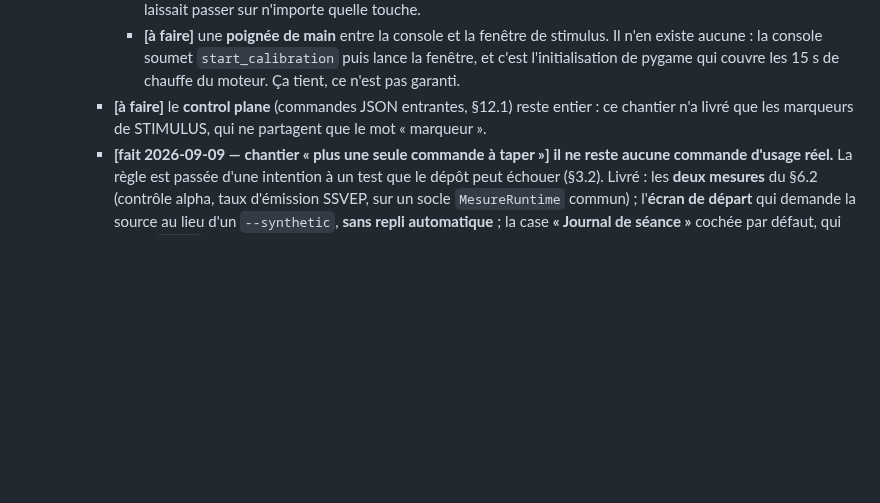
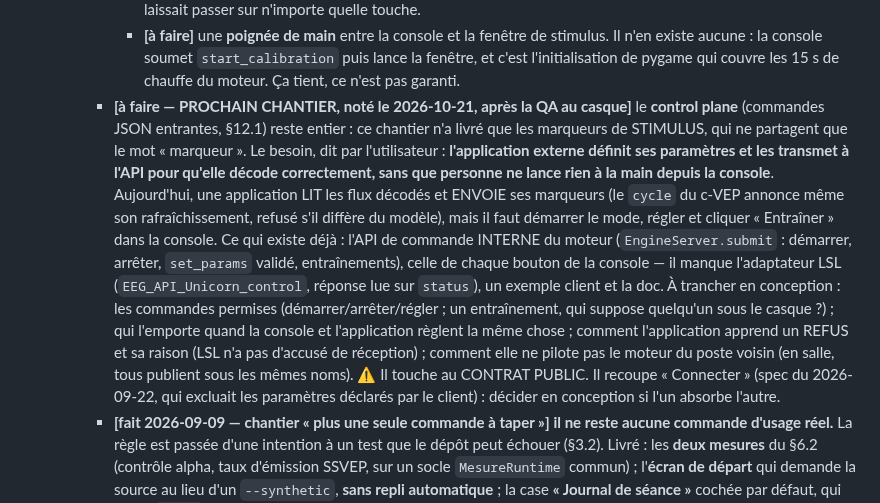
Before and after one commit to medkar/EEG_API_Unicorn, a Markdown page: docs/SPEC.md, the part around the change. GitHub-like rendering; blank space fills up the shorter version.

Commit message:
Roadmap: the control plane is the next project, after the headset QA
An external app should set its parameters and drive the engine itself,
without anyone launching anything by hand in the console. The engine's
internal command API already exists; the LSL adapter, a client example
and the docs are missing. Open design questions are listed in SPEC §14.

Co-Authored-By: Claude Opus 5.5 <noreply@anthropic.com>

```diff
--- a/docs/SPEC.md
+++ b/docs/SPEC.md
@@ -834,8 +834,24 @@ réglage de **tout** mode, pas seulement aux fréquences SSVEP.
          existe aucune : la console soumet `start_calibration` puis lance la fenêtre, et c'est
          l'initialisation de pygame qui couvre les 15 s de chauffe du moteur. Ça tient, ce n'est pas
          garanti.
-     - **[à faire]** le **control plane** (commandes JSON entrantes, §12.1) reste entier : ce
-       chantier n'a livré que les marqueurs de STIMULUS, qui ne partagent que le mot « marqueur ».
+     - **[à faire — PROCHAIN CHANTIER, noté le 2026-10-21, après la QA au casque]** le **control
+       plane** (commandes JSON entrantes, §12.1) reste entier : ce chantier n'a livré que les
+       marqueurs de STIMULUS, qui ne partagent que le mot « marqueur ». Le besoin, dit par
+       l'utilisateur : **l'application externe définit ses paramètres et les transmet à l'API pour
+       qu'elle décode correctement, sans que personne ne lance rien à la main depuis la console**.
+       Aujourd'hui, une application LIT les flux décodés et ENVOIE ses marqueurs (le `cycle` du
+       c-VEP annonce même son rafraîchissement, refusé s'il diffère du modèle), mais il faut
+       démarrer le mode, régler et cliquer « Entraîner » dans la console. Ce qui existe déjà : l'API
+       de commande INTERNE du moteur (`EngineServer.submit` : démarrer, arrêter, `set_params`
+       validé, entraînements), celle de chaque bouton de la console — il manque l'adaptateur LSL
+       (`EEG_API_Unicorn_control`, réponse lue sur `status`), un exemple client et la doc. À
+       trancher en conception : les commandes permises (démarrer/arrêter/régler ; un entraînement,
+       qui suppose quelqu'un sous le casque ?) ; qui l'emporte quand la console et l'application
+       règlent la même chose ; comment l'application apprend un REFUS et sa raison (LSL n'a pas
+       d'accusé de réception) ; comment elle ne pilote pas le moteur du poste voisin (en salle,
+       tous publient sous les mêmes noms). ⚠️ Il touche au CONTRAT PUBLIC. Il recoupe « Connecter »
+       (spec du 2026-09-22, qui excluait les paramètres déclarés par le client) : décider en
+       conception si l'un absorbe l'autre.
      - **[fait 2026-09-09 — chantier « plus une seule commande à taper »]** **il ne reste aucune
        commande d'usage réel.** La règle est passée d'une intention à un test que le dépôt peut
        échouer (§3.2). Livré : les **deux mesures** du §6.2 (contrôle alpha, taux d'émission SSVEP,
```
Also changed, not shown: CLAUDE.md (+4 -0 lines).
